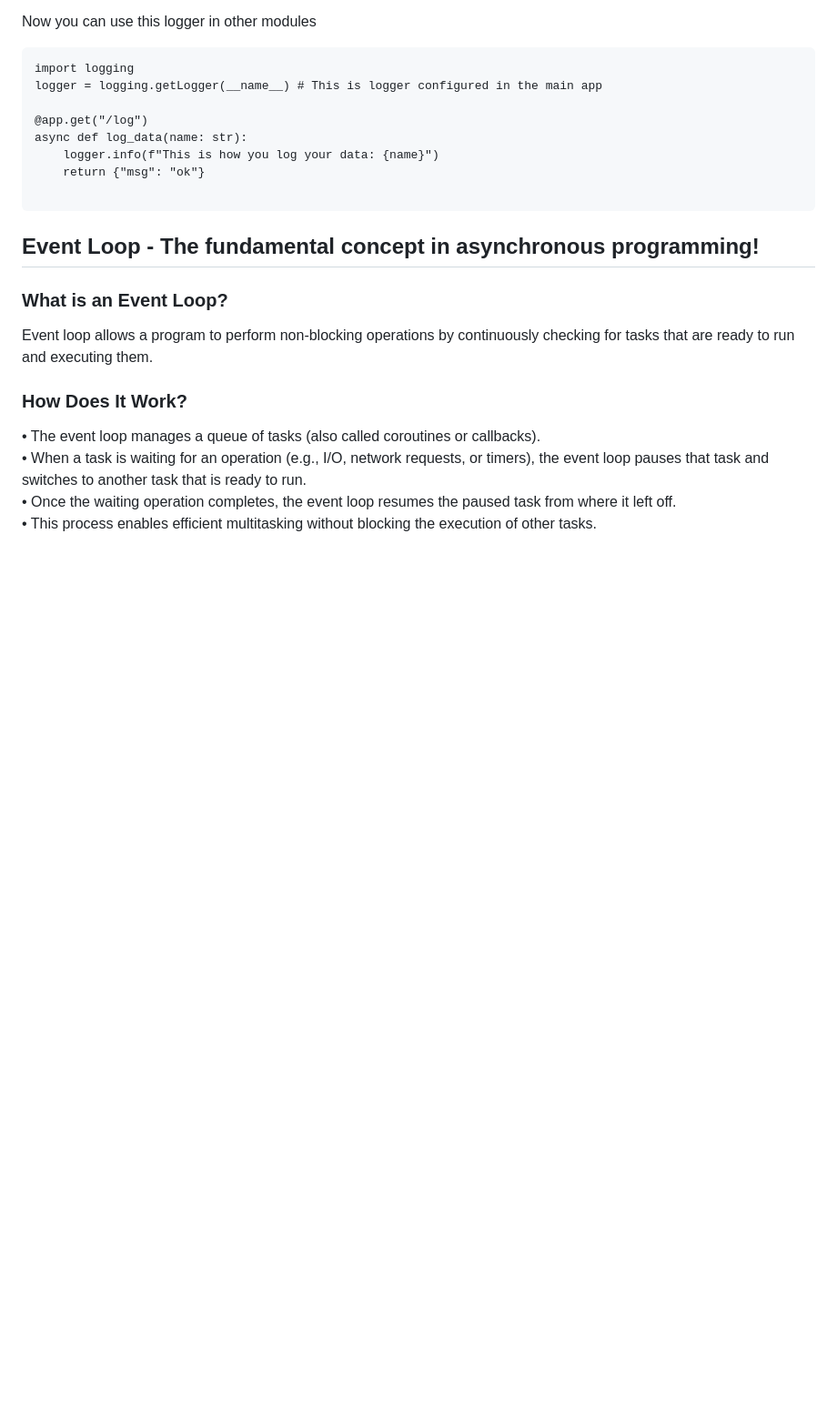
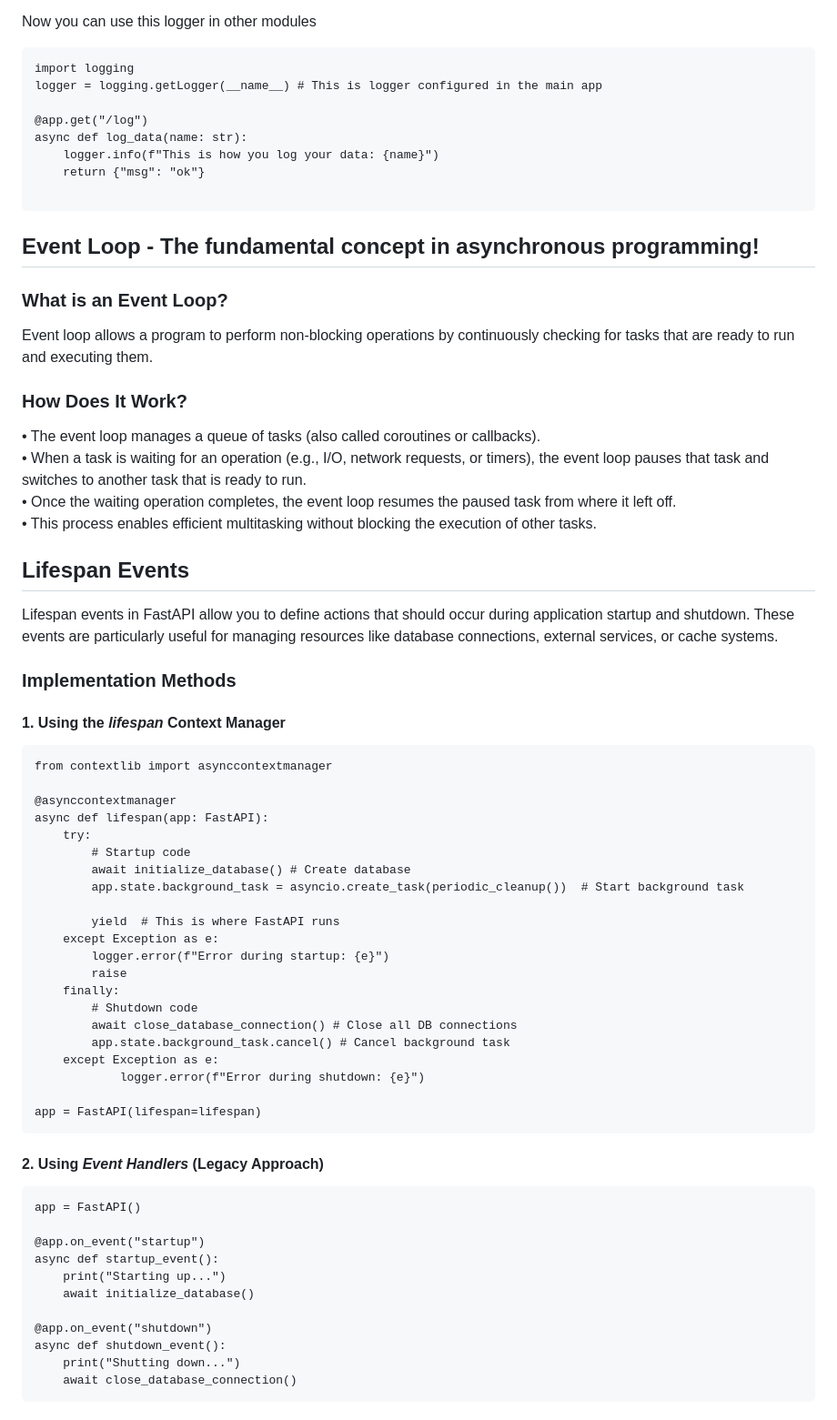
Before and after one commit to jaggannadhan/FastAPIForDummies, a Markdown page: README.md, the part around the change. Shown at 91% size. Rendered like a GitHub page; blank space fills up the shorter version.

Commit message:
Lifespan Events

````diff
--- a/README.md
+++ b/README.md
@@ -164,3 +164,47 @@ Event loop allows a program to perform non-blocking operations by continuously c
 • When a task is waiting for an operation (e.g., I/O, network requests, or timers), the event loop pauses that task and switches to another task that is ready to run. <br/>
 • Once the waiting operation completes, the event loop resumes the paused task from where it left off. <br/>
 • This process enables efficient multitasking without blocking the execution of other tasks. <br/>
+
+
+## Lifespan Events
+Lifespan events in FastAPI allow you to define actions that should occur during application startup and shutdown. These events are particularly useful for managing resources like database connections, external services, or cache systems.
+
+### Implementation Methods
+#### 1. Using the *lifespan* Context Manager
+```
+from contextlib import asynccontextmanager
+
+@asynccontextmanager
+async def lifespan(app: FastAPI):
+    try:
+        # Startup code
+        await initialize_database() # Create database
+        app.state.background_task = asyncio.create_task(periodic_cleanup())  # Start background task
+
+        yield  # This is where FastAPI runs
+    except Exception as e:
+        logger.error(f"Error during startup: {e}")
+        raise
+    finally:
+        # Shutdown code
+        await close_database_connection() # Close all DB connections
+        app.state.background_task.cancel() # Cancel background task
+    except Exception as e:
+            logger.error(f"Error during shutdown: {e}")
+
+app = FastAPI(lifespan=lifespan)
+```
+#### 2. Using *Event Handlers* (Legacy Approach)
+```
+app = FastAPI()
+
+@app.on_event("startup")
+async def startup_event():
+    print("Starting up...")
+    await initialize_database()
+
+@app.on_event("shutdown")
+async def shutdown_event():
+    print("Shutting down...")
+    await close_database_connection()
+```
````
